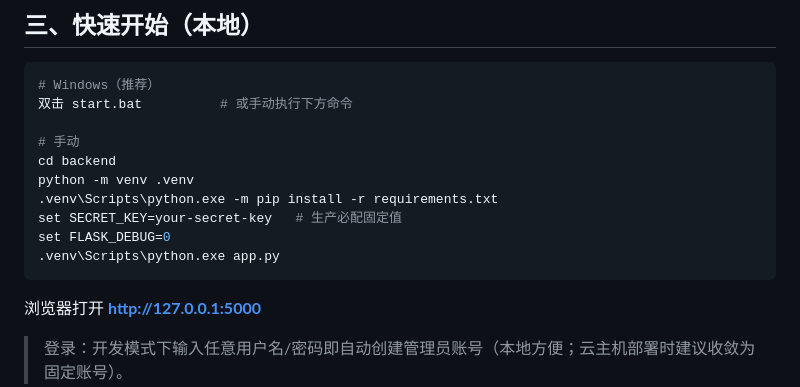
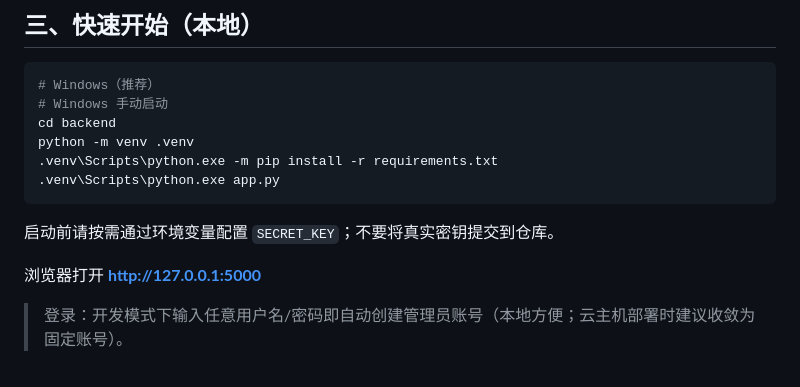
Before and after one commit to 2479568786-create/erp-, a Markdown page: README-浜や粯璇存槑.md, the part around the change. GitHub-like rendering.

Commit message:
修正源码快照启动说明

````diff
--- a/README-浜や粯璇存槑.md
+++ b/README-浜や粯璇存槑.md
@@ -46,16 +46,14 @@
 
 ```bash
 # Windows（推荐）
-双击 start.bat          # 或手动执行下方命令
-
-# 手动
+# Windows 手动启动
 cd backend
 python -m venv .venv
 .venv\Scripts\python.exe -m pip install -r requirements.txt
-set SECRET_KEY=your-secret-key   # 生产必配固定值
-set FLASK_DEBUG=0
 .venv\Scripts\python.exe app.py
 ```
+
+启动前请按需通过环境变量配置 `SECRET_KEY`；不要将真实密钥提交到仓库。
 
 浏览器打开 **http://127.0.0.1:5000**
 
````
